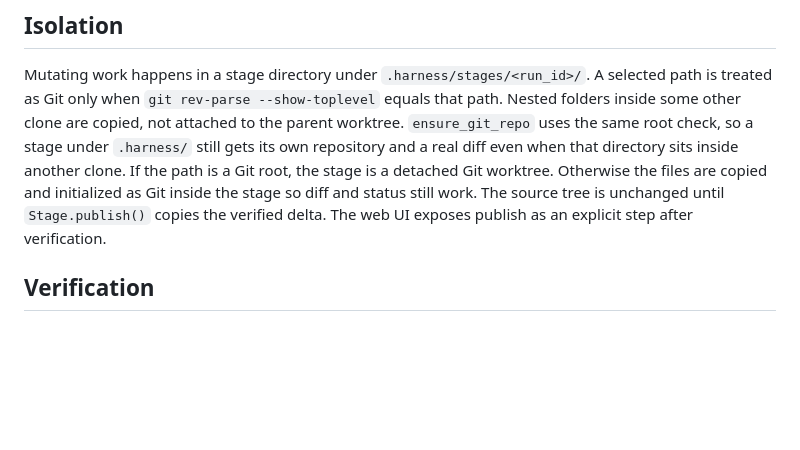
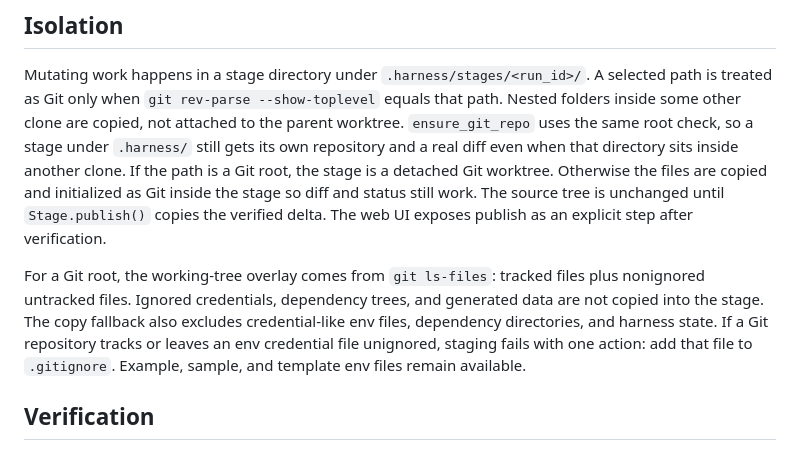
Before and after one commit to pdj555/agent-harness-oss, a Markdown page: docs/architecture.md, the part around the change. Rendered like a GitHub page; blank space fills up the shorter version.

Commit message:
fix: keep ignored credentials out of stages

```diff
--- a/docs/architecture.md
+++ b/docs/architecture.md
@@ -55,6 +55,14 @@ inside the stage so diff and status still work. The source tree is unchanged
 until `Stage.publish()` copies the verified delta. The web UI exposes publish
 as an explicit step after verification.
 
+For a Git root, the working-tree overlay comes from `git ls-files`: tracked
+files plus nonignored untracked files. Ignored credentials, dependency trees,
+and generated data are not copied into the stage. The copy fallback also
+excludes credential-like env files, dependency directories, and harness state.
+If a Git repository tracks or leaves an env credential file unignored, staging
+fails with one action: add that file to `.gitignore`. Example, sample, and
+template env files remain available.
+
 ## Verification
 
 When the model stops proposing tool calls, the runtime runs
```
